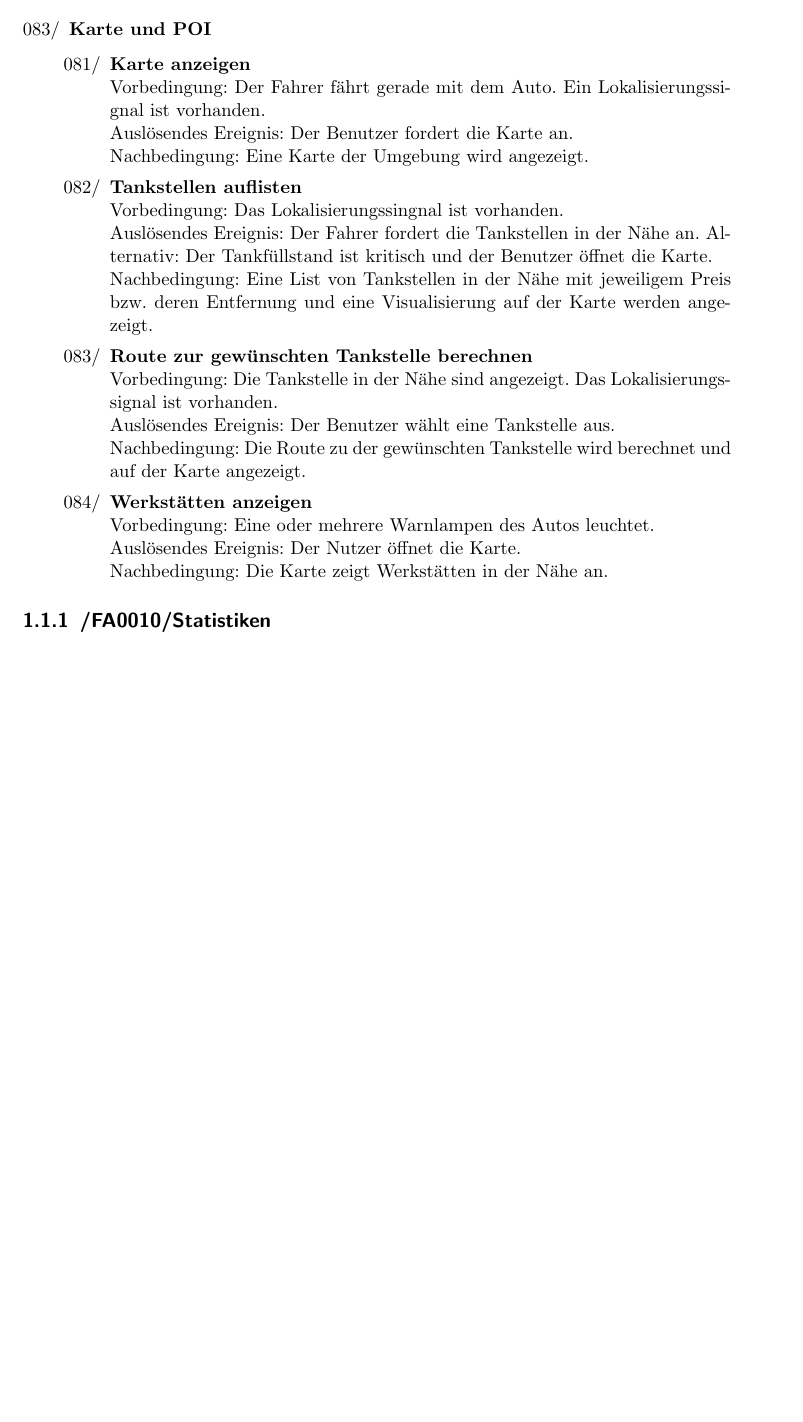
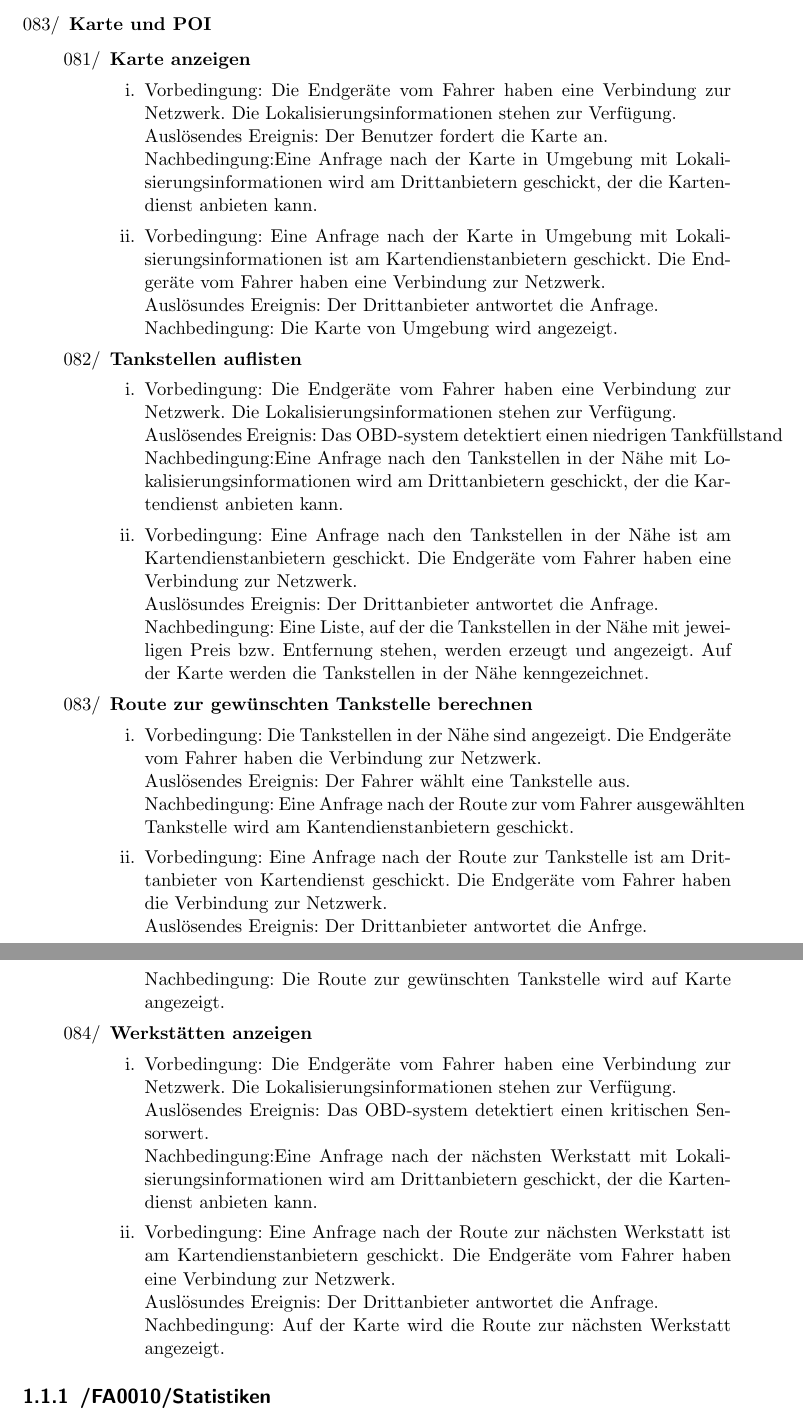
Before and after one commit to uzdry/PSE, a LaTeX document (myDoc/Produktfunktionen.tex): part of page 4 of 4 before the commit and two parts of pages 4 and 5 of 5 after it, the two joined at a grey line, cut so that both start at the same text, the shorter picture padded with empty space. Compiled offline with pdfLaTeX.

Commit message:
Karte und POI ergänzt

```diff
--- a/myDoc/Produktfunktionen.tex
+++ b/myDoc/Produktfunktionen.tex
@@ -60,21 +60,84 @@
 
 	\end{enumerate}
 
+
 	\item{\textbf{Karte und POI}
 
 	\begin{enumerate}
 
-	\item{\textbf{Karte anzeigen}} \\Vorbedingung: Der Fahrer fährt gerade mit dem Auto. Ein Lokalisierungssignal ist vorhanden. \\ Auslösendes Ereignis: Der Benutzer fordert die Karte an. \\Nachbedingung: Eine Karte der Umgebung wird angezeigt.
+	\item{\textbf{Karte anzeigen}}
+	\begin{enumerate}
+		\item
+		Vorbedingung: Die Endgeräte vom Fahrer haben eine Verbindung zur Netzwerk. Die
+		Lokalisierungsinformationen stehen zur Verfügung.
+		\\Auslösendes Ereignis: Der Benutzer fordert die Karte an.
+	 	\\Nachbedingung:Eine Anfrage nach der Karte in Umgebung mit
+	 	Lokalisierungsinformationen wird am Drittanbietern geschickt, der die
+	 	Kartendienst anbieten kann.
+	 	\item
+		Vorbedingung: Eine Anfrage nach der Karte in Umgebung mit
+		Lokalisierungsinformationen ist am Kartendienstanbietern geschickt. Die
+		Endgeräte vom Fahrer haben eine Verbindung zur Netzwerk.
+		\\Auslösundes Ereignis: Der Drittanbieter antwortet die Anfrage.
+		\\Nachbedingung: Die Karte von Umgebung wird angezeigt.
+  	\end{enumerate}
 
-  	\item {\textbf{Tankstellen auflisten}} \\ Vorbedingung: Das Lokalisierungssingnal ist vorhanden. \\ Auslösendes Ereignis: Der Fahrer fordert die Tankstellen in der Nähe an. Alternativ: Der Tankfüllstand ist kritisch und der Benutzer öffnet die Karte.\\ Nachbedingung: Eine List von Tankstellen in der Nähe mit jeweiligem Preis bzw. deren Entfernung und eine Visualisierung auf der Karte werden angezeigt.
+  	\item {\textbf{Tankstellen auflisten}}
+  	\begin{enumerate}
+  		\item
+		Vorbedingung: Die Endgeräte vom Fahrer haben eine Verbindung zur Netzwerk. Die
+		Lokalisierungsinformationen stehen zur Verfügung.
+		\\Auslösendes Ereignis: Das OBD-system detektiert einen niedrigen
+		Tankfüllstand
+		\\Nachbedingung:Eine Anfrage nach den Tankstellen in der Nähe mit
+	 	Lokalisierungsinformationen wird am Drittanbietern geschickt, der die
+	 	Kartendienst anbieten kann.
+	 	\item
+		Vorbedingung: Eine Anfrage nach den Tankstellen in der Nähe ist am
+		Kartendienstanbietern geschickt. Die Endgeräte vom Fahrer haben eine
+		Verbindung zur Netzwerk.
+		\\Auslösundes Ereignis: Der Drittanbieter antwortet die Anfrage.
+		\\Nachbedingung: Eine Liste, auf der die Tankstellen in der Nähe mit
+		jeweiligen Preis bzw. Entfernung stehen, werden erzeugt und angezeigt. Auf der
+		Karte werden die Tankstellen in der Nähe kenngezeichnet.
+  	\end{enumerate}
 
-  	\item {\textbf{Route zur gewünschten Tankstelle berechnen}} \\Vorbedingung: Die Tankstelle in der Nähe sind angezeigt. Das
-  Lokalisierungssignal ist vorhanden. \\ Auslösendes Ereignis: Der Benutzer wählt eine Tankstelle aus. \\Nachbedingung: Die Route zu der gewünschten Tankstelle wird berechnet und auf der Karte angezeigt.
+  	\item {\textbf{Route zur gewünschten Tankstelle berechnen}}
+  	\begin{enumerate}
+  		\item
+  		Vorbedingung: Die Tankstellen in der Nähe sind angezeigt. Die Endgeräte vom
+  		Fahrer haben die Verbindung zur Netzwerk.
+  		\\Auslösendes Ereignis: Der Fahrer wählt eine Tankstelle aus.
+  		\\Nachbedingung: Eine Anfrage nach der Route zur vom Fahrer ausgewählten
+  		Tankstelle wird am Kantendienstanbietern geschickt.
+  		\item
+  		Vorbedingung: Eine Anfrage nach der Route zur Tankstelle ist am
+  		Drittanbieter von Kartendienst geschickt. Die Endgeräte vom Fahrer haben die
+  		Verbindung zur Netzwerk.
+  		\\Auslösendes Ereignis: Der Drittanbieter antwortet die Anfrge.
+  		\\Nachbedingung: Die Route zur gewünschten Tankstelle wird auf Karte
+  		angezeigt.
+  		\end{enumerate}
 
-	\item{\textbf{Werkstätten anzeigen}} \\ Vorbedingung: Eine oder mehrere Warnlampen des Autos leuchtet. \\ Auslösendes Ereignis: Der Nutzer öffnet die Karte. \\ Nachbedingung: Die Karte zeigt Werkstätten in der Nähe an.
+	\item{\textbf{Werkstätten anzeigen}}
+	\begin{enumerate}
+		\item
+		Vorbedingung: Die Endgeräte vom Fahrer haben eine Verbindung zur Netzwerk.
+		Die Lokalisierungsinformationen stehen zur Verfügung.
+		\\Auslösendes Ereignis: Das OBD-system detektiert einen kritischen Sensorwert.
+		\\Nachbedingung:Eine Anfrage nach der nächsten Werkstatt mit
+	 	Lokalisierungsinformationen wird am Drittanbietern geschickt, der die
+	 	Kartendienst anbieten kann.
+	 	\item
+		Vorbedingung: Eine Anfrage nach der Route zur nächsten Werkstatt ist am
+		Kartendienstanbietern geschickt. Die Endgeräte vom Fahrer haben eine
+		Verbindung zur Netzwerk.
+		\\Auslösundes Ereignis: Der Drittanbieter antwortet die Anfrage.
+		\\Nachbedingung: Auf der Karte wird die Route zur nächsten Werkstatt
+		angezeigt.
+		\end{enumerate}
 
 	\end{enumerate}
-}
 \end{enumerate}
 
 
```
Also changed, not shown: myDoc/Produktfunktionen.tex (3 more changed lines).
